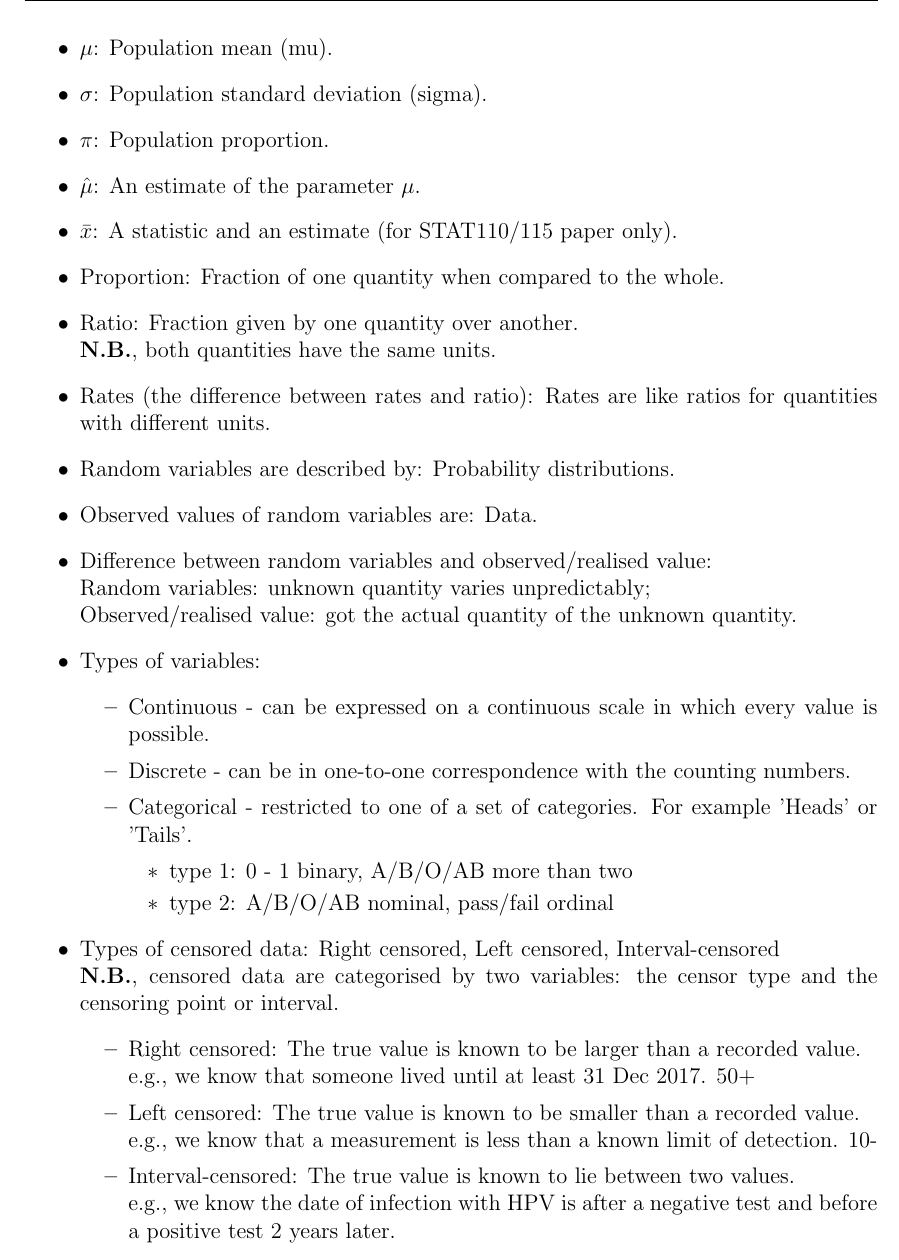
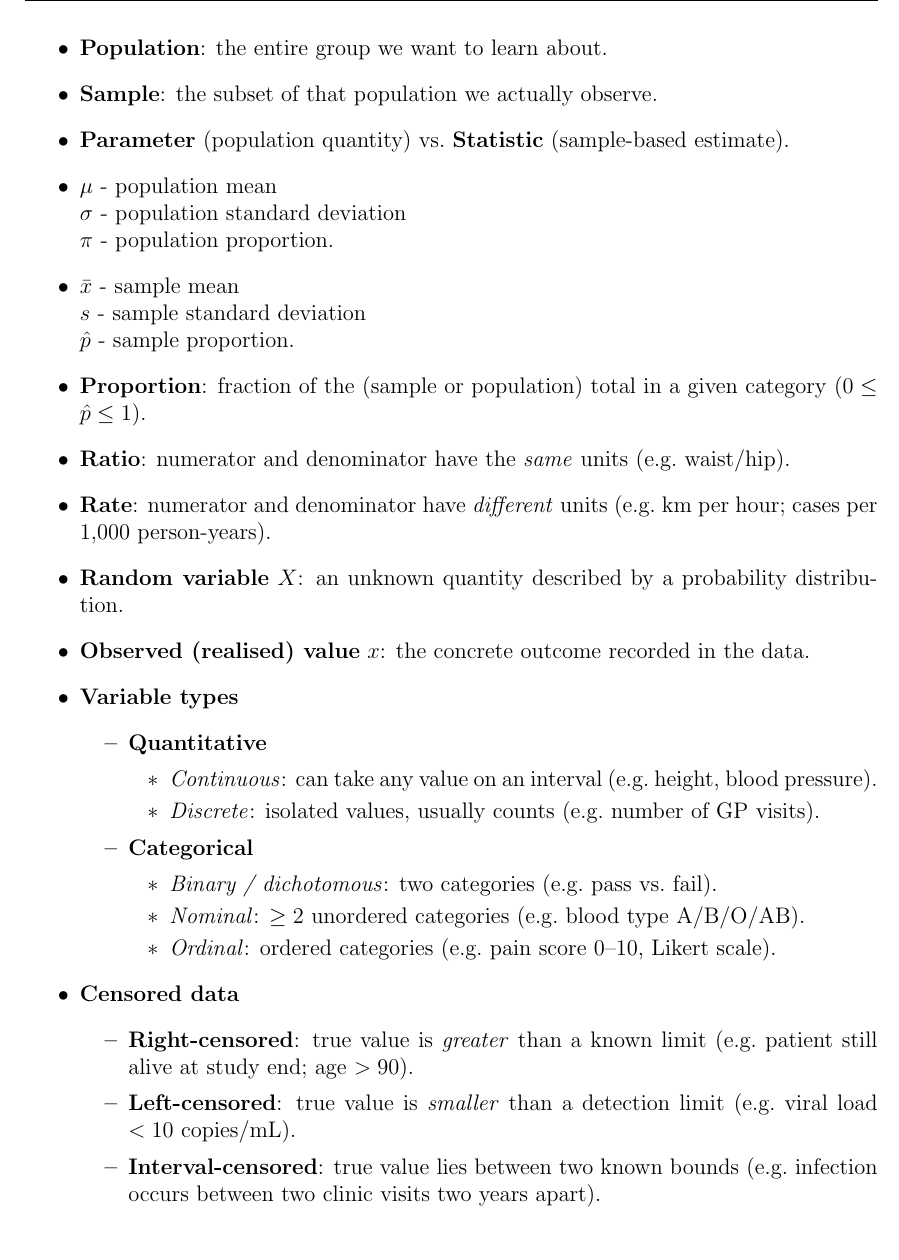
Before and after one commit to greateden/Everything-You-Need-For-STAT110-115, a LaTeX book (main.tex): part of page 3 of 35, cut at the place of the change. Compiled offline with pdfLaTeX.

Commit message:
new terms

```diff
--- a/main.tex
+++ b/main.tex
@@ -45,44 +45,74 @@
 \setcounter{page}{1}
 
 \pagestyle{fancy}
-\lhead{STAT110/115 Tutoring Materials }
+\lhead{STAT110/115 Tutoring Materials}
 \rhead{Terms}
-%\maketitle
 
 \begin{itemize}
-\item $\mu$: Population mean (mu).
-\item $\sigma$: Population standard deviation (sigma).
-\item $\pi$: Population proportion.
-\item $\hat{\mu}$: An estimate of the parameter $\mu$.
-\item $\bar{x}$: A statistic and an estimate (for STAT110/115 paper only).
-\item Proportion: Fraction of one quantity when compared to the whole.
-\item Ratio: Fraction given by one quantity over another. \\
-\textbf{N.B.}, both quantities have the same units.
-\item Rates (the difference between rates and ratio): Rates are like ratios for quantities with different units.
-\item Random variables are described by: Probability distributions.
-\item Observed values of random variables are: Data.
-\item Difference between random variables and observed/realised value: \\
-Random variables: unknown quantity varies unpredictably; \\
-Observed/realised value: got the actual quantity of the unknown quantity.
-\item Types of variables:
+  %----------------------------------------------------------
+  % Core population–sample concepts
+  %----------------------------------------------------------
+  \item \textbf{Population}: the entire group we want to learn about.
+  \item \textbf{Sample}: the subset of that population we actually observe.
+  \item \textbf{Parameter} (population quantity) vs.\ \textbf{Statistic} (sample-based estimate).
+
+  %----------------------------------------------------------
+  % Common symbols
+  %----------------------------------------------------------
+  \item $\mu$ - population mean \newline \quad\; $\sigma$ - population standard deviation \newline \quad\;
+        $\pi$ - population proportion.
+  \item $\bar{x}$ - sample mean \newline \quad\; $s$ - sample standard deviation \newline \quad\;
+        $\hat{p}$ - sample proportion.
+
+  %----------------------------------------------------------
+  % Proportion / ratio / rate
+  %----------------------------------------------------------
+  \item \textbf{Proportion}: fraction of the (sample or population) total in a given category
+        ($0 \le \hat{p} \le 1$).
+  \item \textbf{Ratio}: numerator and denominator have the \emph{same} units (e.g.\ waist/hip).
+  \item \textbf{Rate}: numerator and denominator have \emph{different} units
+        (e.g.\ km per hour; cases per 1,000 person-years).
+
+  %----------------------------------------------------------
+  % Random variables
+  %----------------------------------------------------------
+  \item \textbf{Random variable} $X$: an unknown quantity described by a probability distribution.
+  \item \textbf{Observed (realised) value} $x$: the concrete outcome recorded in the data.
+
+  %----------------------------------------------------------
+  % Variable types
+  %----------------------------------------------------------
+  \item \textbf{Variable types}
         \begin{itemize}
-\item Continuous - can be expressed on a continuous scale in which every value is possible.
-\item Discrete - can be in one-to-one correspondence with the counting numbers.
-\item Categorical - restricted to one of a set of categories. For example 'Heads' or 'Tails'.
+          \item \textbf{Quantitative}
                 \begin{itemize}
-\item type 1: 0 - 1 binary, A/B/O/AB more than two
-\item type 2: A/B/O/AB nominal, pass/fail ordinal
+                  \item \emph{Continuous}: can take any value on an interval
+                        (e.g.\ height, blood pressure).
+                  \item \emph{Discrete}: isolated values, usually counts
+                        (e.g.\ number of GP visits).
+                \end{itemize}
+          \item \textbf{Categorical}
+                \begin{itemize}
+                  \item \emph{Binary / dichotomous}: two categories
+                        (e.g.\ pass vs.\ fail).
+                  \item \emph{Nominal}: $\ge 2$ unordered categories
+                        (e.g.\ blood type A/B/O/AB).
+                  \item \emph{Ordinal}: ordered categories
+                        (e.g.\ pain score 0–10, Likert scale).
                 \end{itemize}
         \end{itemize}
-\item Types of censored data: Right censored, Left censored, Interval-censored \\
-\textbf{N.B.}, censored data are categorised by two variables: the censor type and the censoring point or interval.
+
+  %----------------------------------------------------------
+  % Censored data – will be revisited in survival analysis weeks
+  %----------------------------------------------------------
+  \item \textbf{Censored data}
         \begin{itemize}
-\item Right censored: The true value is known to be larger than a recorded value. \\
-e.g., we know that someone lived until at least 31 Dec 2017. 50+
-\item Left censored: The true value is known to be smaller than a recorded value. \\
-e.g., we know that a measurement is less than a known limit of detection. 10-
-\item Interval-censored: The true value is known to lie between two values. \\
-e.g., we know the date of infection with HPV is after a negative test and before a positive test 2 years later.
+          \item \textbf{Right-censored}: true value is \emph{greater} than a known limit
+                (e.g.\ patient still alive at study end; age $>90$).
+          \item \textbf{Left-censored}: true value is \emph{smaller} than a detection limit
+                (e.g.\ viral load $<10$ copies/mL).
+          \item \textbf{Interval-censored}: true value lies between two known bounds
+                (e.g.\ infection occurs between two clinic visits two years apart).
         \end{itemize}
 \end{itemize}
 
```
Also changed, not shown: main.pdf. Lines whose indentation alone changed are shown as unchanged.
